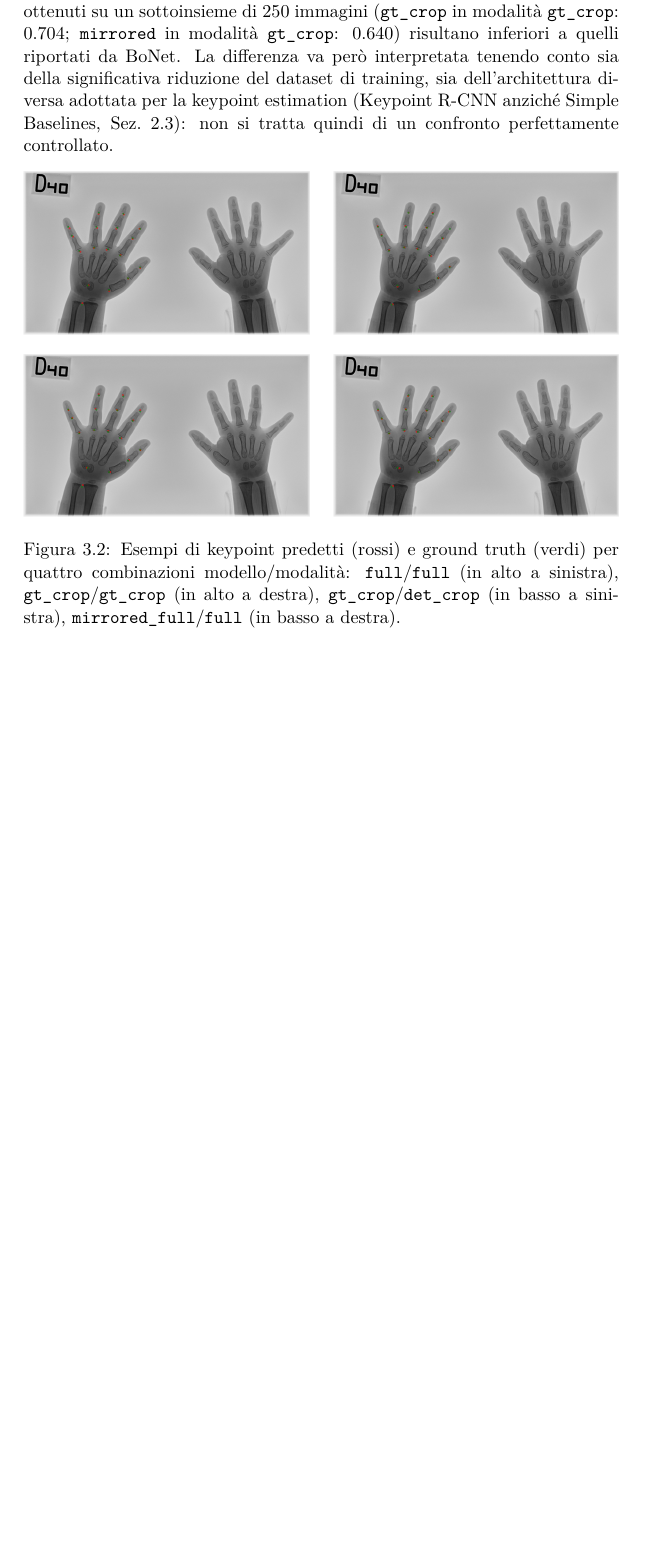
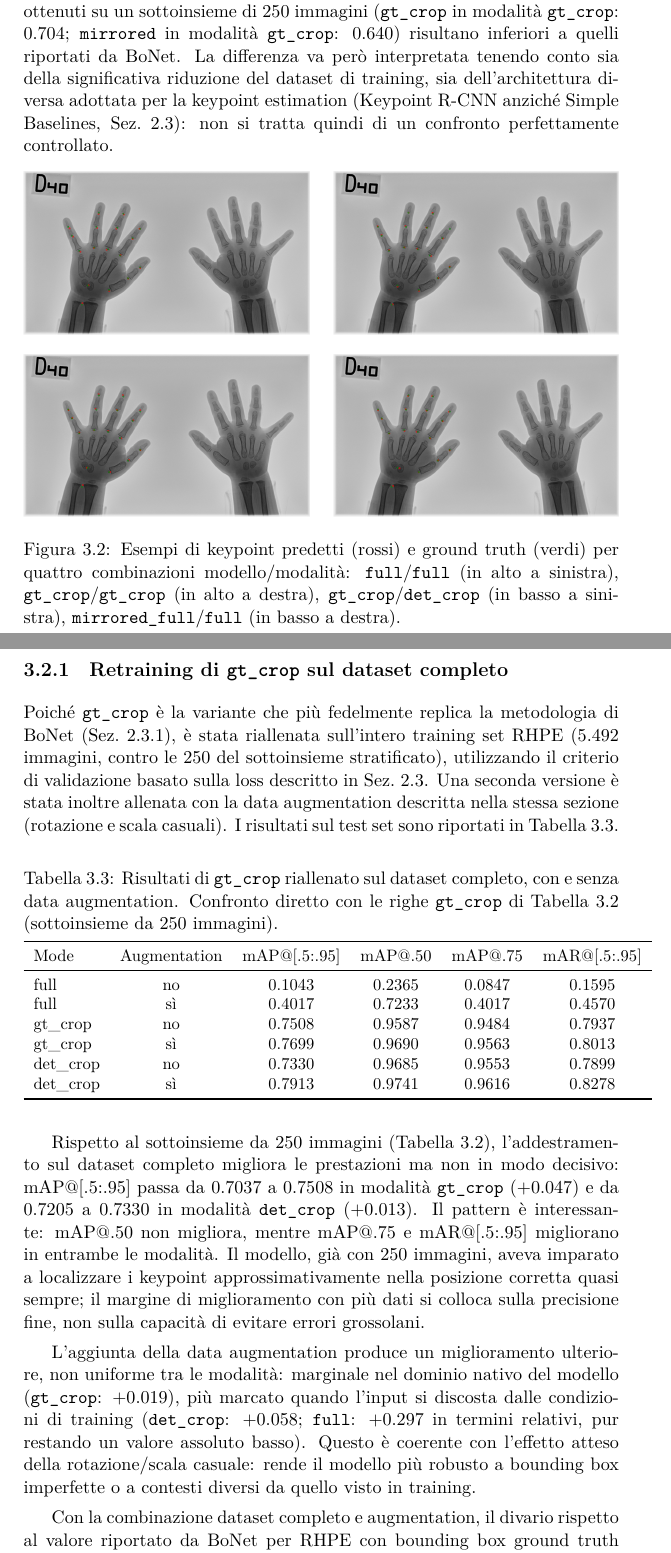
Before and after one commit to carlosmichele/Computer_Vision_Bonet, a LaTeX thesis (tesi/main.tex, which reads tesi/capitoli/Chapter3.tex): part of page 28 of 38 before the commit and two parts of pages 28 and 29 of 39 after it, the two joined at a grey line, cut so that both start at the same text, the shorter picture padded with empty space. Compiled offline with XeLaTeX; a missing font is replaced by an installed copy or a similar font.

Commit message:
feat: add section on gt_crop retraining on full dataeset with results and analysis

```diff
--- a/tesi/capitoli/Chapter3.tex
+++ b/tesi/capitoli/Chapter3.tex
@@ -132,3 +132,62 @@ sinistra), \texttt{gt\_crop}/\texttt{gt\_crop} (in alto a destra),
 \label{fig:esempi_keypoint}
 \end{figure}
 
+\subsection{Retraining di \texttt{gt\_crop} sul dataset completo}
+\label{sec:retraining_gt_crop_full}
+
+Poiché \texttt{gt\_crop} è la variante che più fedelmente replica la
+metodologia di BoNet (Sez.~\ref{sec:varianti_modello}), è stata
+riallenata sull'intero training set RHPE (5.492 immagini, contro le 250
+del sottoinsieme stratificato), utilizzando il criterio di validazione
+basato sulla loss descritto in Sez.~\ref{sec:keypoint_estimation}. Una
+seconda versione è stata inoltre allenata con la data augmentation
+descritta nella stessa sezione (rotazione e scala casuali). I risultati
+sul test set sono riportati in
+Tabella~\ref{tab:risultati_gt_crop_fulldata}.
+
+\begin{table}[H]
+\centering
+\caption{Risultati di \texttt{gt\_crop} riallenato sul dataset completo,
+con e senza data augmentation. Confronto diretto con le righe
+\texttt{gt\_crop} di Tabella~\ref{tab:risultati_keypoint_completo}
+(sottoinsieme da 250 immagini).}
+\label{tab:risultati_gt_crop_fulldata}
+\smallskip
+\small
+\begin{tabular}{lccccc}
+\toprule
+Mode & Augmentation & mAP@[.5:.95] & mAP@.50 & mAP@.75 & mAR@[.5:.95] \\
+\midrule
+full      & no & 0.1043 & 0.2365 & 0.0847 & 0.1595 \\
+full      & sì & 0.4017 & 0.7233 & 0.4017 & 0.4570 \\
+gt\_crop  & no & 0.7508 & 0.9587 & 0.9484 & 0.7937 \\
+gt\_crop  & sì & 0.7699 & 0.9690 & 0.9563 & 0.8013 \\
+det\_crop & no & 0.7330 & 0.9685 & 0.9553 & 0.7899 \\
+det\_crop & sì & 0.7913 & 0.9741 & 0.9616 & 0.8278 \\
+\bottomrule
+\end{tabular}
+\end{table}
+
+Rispetto al sottoinsieme da 250 immagini
+(Tabella~\ref{tab:risultati_keypoint_completo}), l'addestramento sul
+dataset completo migliora le prestazioni ma non in modo decisivo:
+mAP@[.5:.95] passa da 0.7037 a 0.7508 in modalità \texttt{gt\_crop}
+(+0.047) e da 0.7205 a 0.7330 in modalità \texttt{det\_crop} (+0.013).
+Il pattern è interessante: mAP@.50 non migliora, mentre mAP@.75 e
+mAR@[.5:.95] migliorano in entrambe le modalità. Il modello, già con 250
+immagini, aveva imparato a localizzare i keypoint approssimativamente
+nella posizione corretta quasi sempre; il margine di miglioramento con
+più dati si colloca sulla precisione fine, non sulla capacità di evitare
+errori grossolani.
+
+L'aggiunta della data augmentation produce un miglioramento ulteriore,
+non uniforme tra le modalità: marginale nel dominio nativo del modello
+(\texttt{gt\_crop}: +0.019), più marcato quando l'input si discosta
+dalle condizioni di training (\texttt{det\_crop}: +0.058; \texttt{full}:
++0.297 in termini relativi, pur restando un valore assoluto basso).
+Questo è coerente con l'effetto atteso della rotazione/scala casuale:
+rende il modello più robusto a bounding box imperfette o a contesti
+diversi da quello visto in training.
+
+Con la combinazione dataset completo e augmentation, il divario rispetto
+al valore riportato da BoNet per RHPE con bounding box ground truth
```
Also changed, not shown: tesi/capitoli/Chapter3.tex (9 more changed lines).
